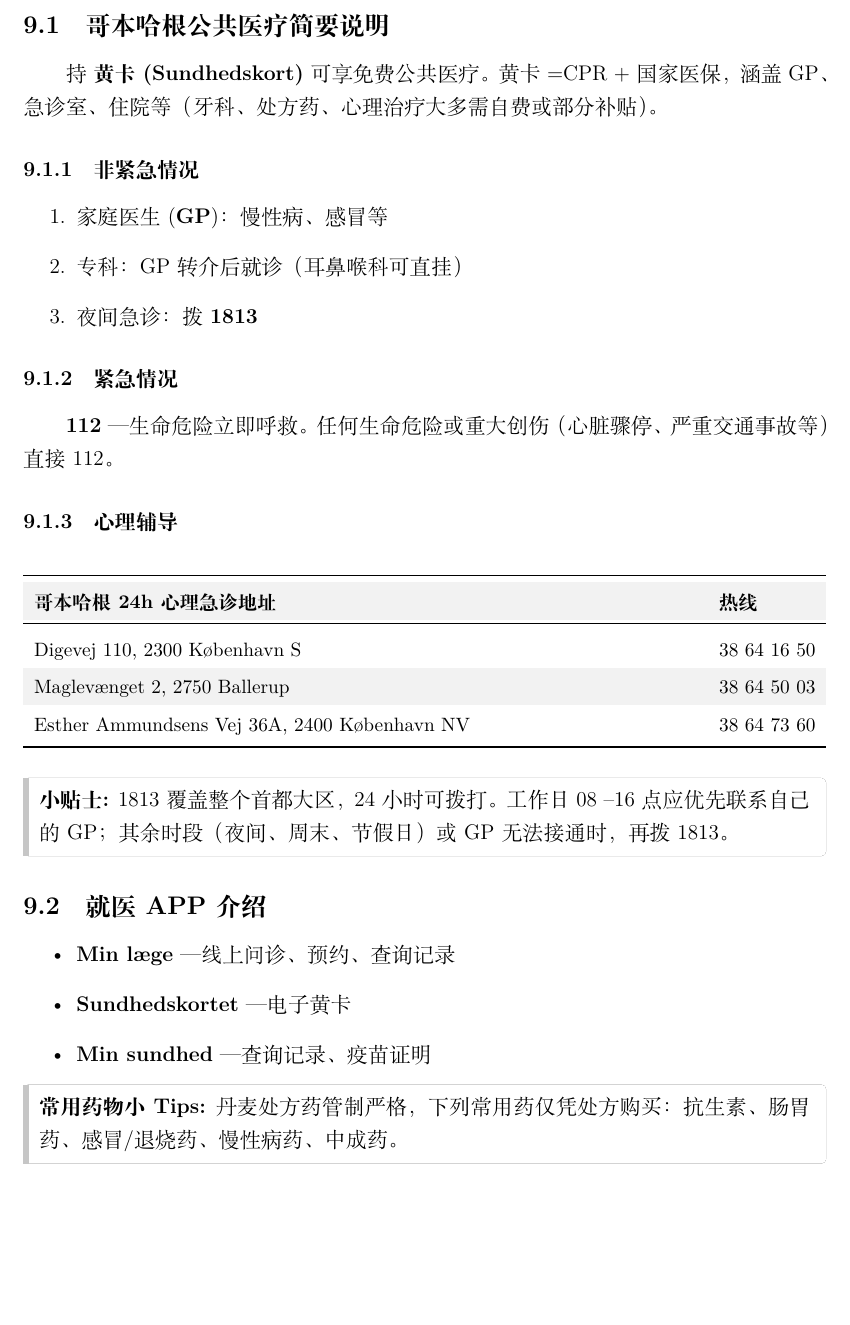
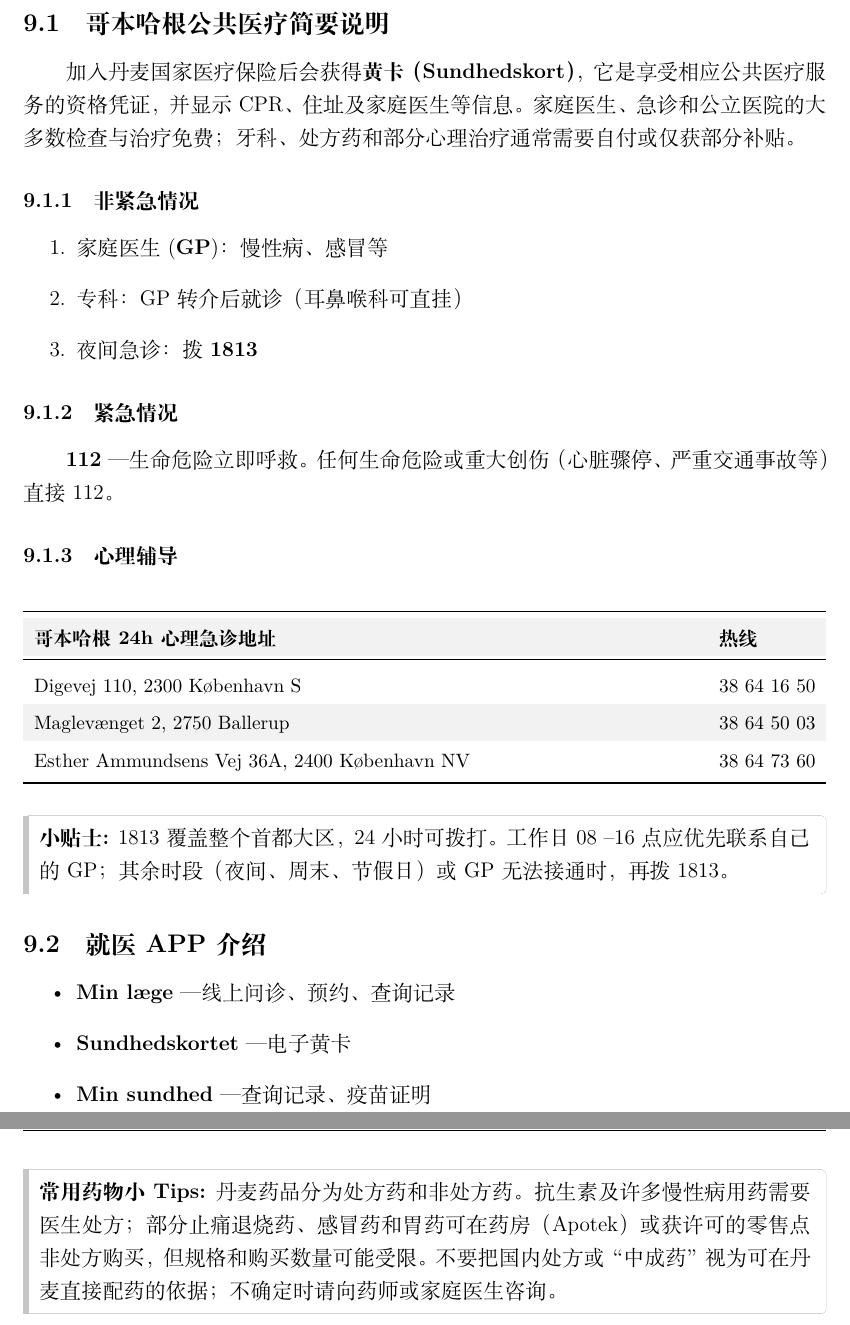
Before and after one commit to PersimmonYY/copenhagen-student-handbook, a LaTeX document (main.tex, which reads chapters/life_guide.tex): part of page 24 of 32 before the commit and two parts of pages 24 and 25 of 33 after it, the two joined at a grey line, cut so that both start at the same text, the shorter picture padded with empty space. Compiled offline with XeLaTeX.

Commit message:
fix: correct healthcare and medicine guidance

```diff
--- a/chapters/life_guide.tex
+++ b/chapters/life_guide.tex
@@ -168,7 +168,7 @@ NemKonto 是本人已有账户中被指定用于接收丹麦公共机构付款
 \section{医疗 \& 保险}
 
 \subsection{哥本哈根公共医疗简要说明}
-持 \textbf{黄卡 (Sundhedskort)} 可享免费公共医疗。黄卡=CPR + 国家医保，涵盖 GP、急诊室、住院等（牙科、处方药、心理治疗大多需自费或部分补贴）。
+加入丹麦国家医疗保险后会获得\textbf{黄卡（Sundhedskort）}，它是享受相应公共医疗服务的资格凭证，并显示 CPR、住址及家庭医生等信息。家庭医生、急诊和公立医院的大多数检查与治疗免费；牙科、处方药和部分心理治疗通常需要自付或仅获部分补贴。
 
 \subsubsection{非紧急情况}
 \begin{enumerate}
@@ -212,7 +212,7 @@ NemKonto 是本人已有账户中被指定用于接收丹麦公共机构付款
 \end{itemize}
 
 \begin{grayleftbox}\textbf{常用药物小 Tips:}
-丹麦处方药管制严格，下列常用药仅凭处方购买：抗生素、肠胃药、感冒/退烧药、慢性病药、中成药。
+丹麦药品分为处方药和非处方药。抗生素及许多慢性病用药需要医生处方；部分止痛退烧药、感冒药和胃药可在药房（Apotek）或获许可的零售点非处方购买，但规格和购买数量可能受限。不要把国内处方或“中成药”视为可在丹麦直接配药的依据；不确定时请向药师或家庭医生咨询。
 \end{grayleftbox}
 
 
```
